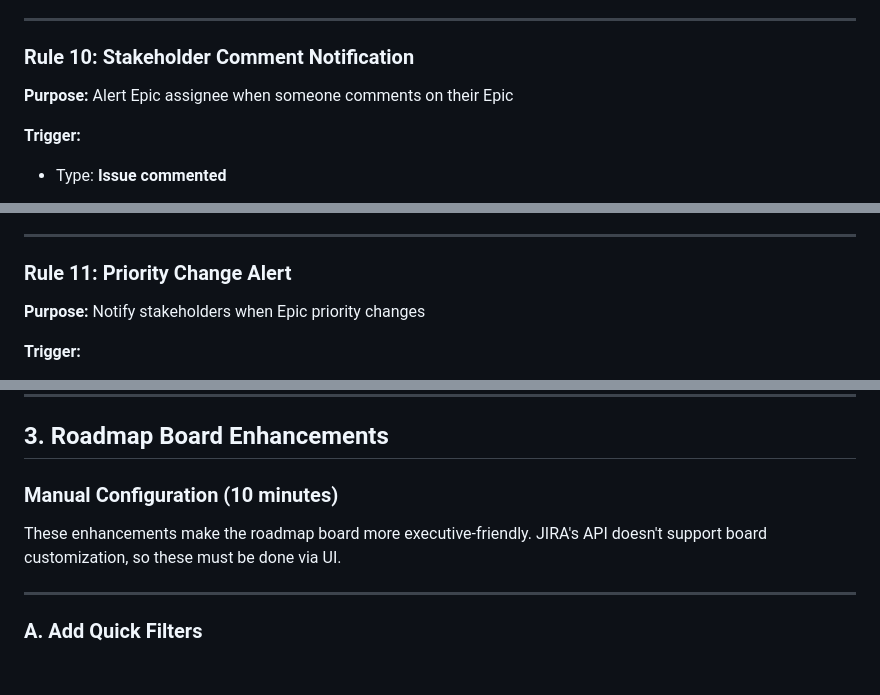
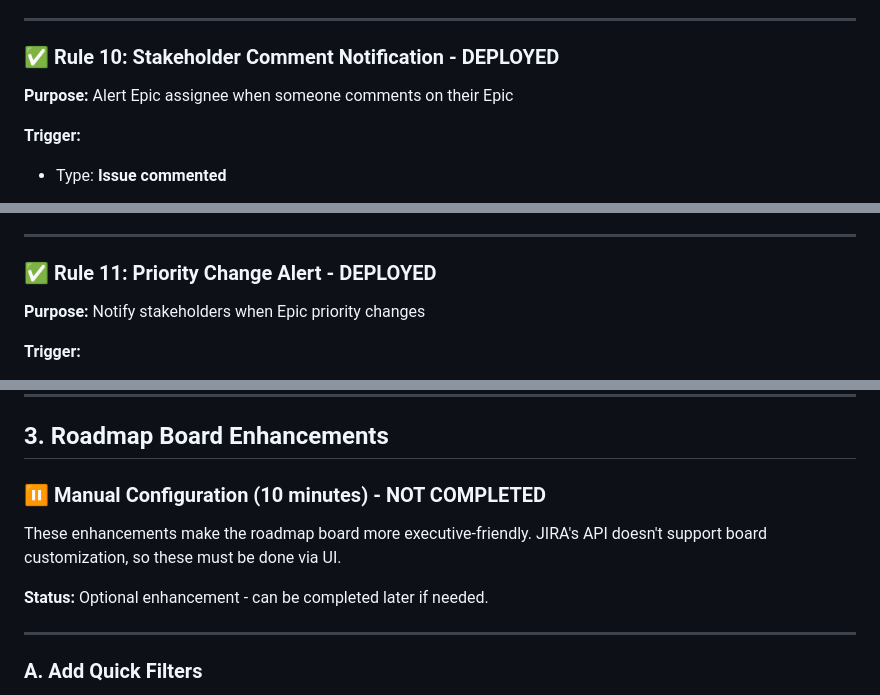
Before and after one commit to PlainJane20/pm-automation-system, a Markdown page: QUICK_WINS.md, 3 parts joined by grey strips. Rendered like a GitHub page; blank space fills up the shorter version.

```diff
--- a/QUICK_WINS.md
+++ b/QUICK_WINS.md
@@ -139,7 +139,7 @@ Three new automation rules to improve Epic management:
 
 ---
 
-### Rule 10: Stakeholder Comment Notification
+### ✅ Rule 10: Stakeholder Comment Notification - DEPLOYED
 
 **Purpose:** Alert Epic assignee when someone comments on their Epic
 
@@ -188,7 +188,7 @@ View Epic: {{issue.url}}
 
 ---
 
-### Rule 11: Priority Change Alert
+### ✅ Rule 11: Priority Change Alert - DEPLOYED
 
 **Purpose:** Notify stakeholders when Epic priority changes
 
@@ -238,9 +238,11 @@ View Epic: {{issue.url}}
 
 ## 3. Roadmap Board Enhancements
 
-### Manual Configuration (10 minutes)
+### ⏸️ Manual Configuration (10 minutes) - NOT COMPLETED
 
 These enhancements make the roadmap board more executive-friendly. JIRA's API doesn't support board customization, so these must be done via UI.
+
+**Status:** Optional enhancement - can be completed later if needed.
 
 ---
 
```
Also changed, not shown: other parts of QUICK_WINS.md (+76 -39 lines).
